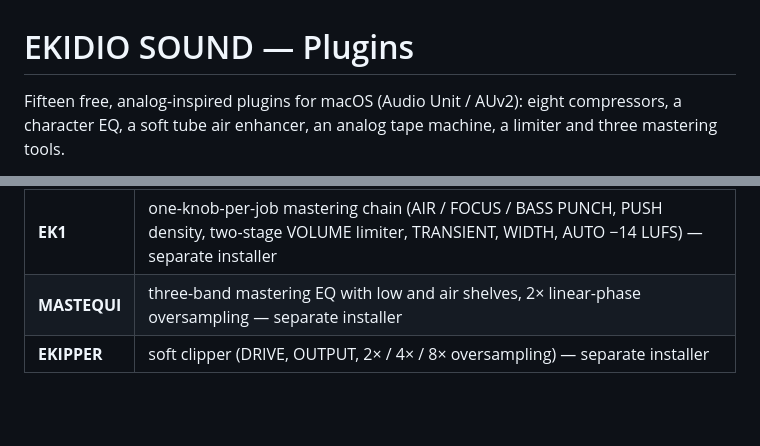
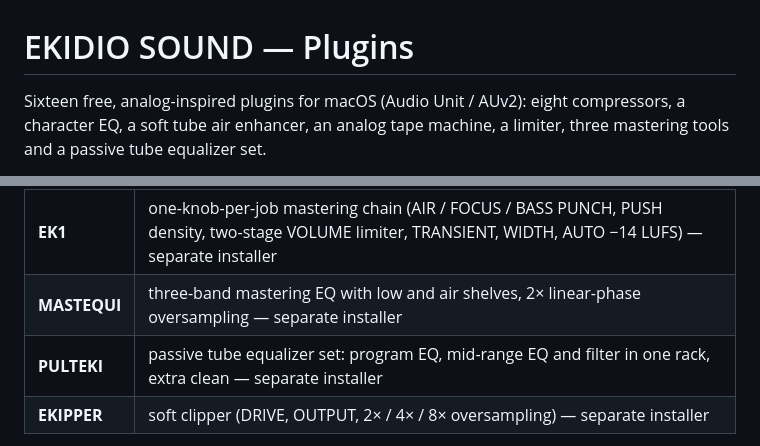
Before and after one commit to Ekidio/ekidio_sound_plugins, a Markdown page: README.md, 2 parts joined by grey strips. GitHub-like rendering; blank space fills up the shorter version.

```diff
--- a/README.md
+++ b/README.md
@@ -1,5 +1,5 @@
 # EKIDIO SOUND — Plugins
 
-Fifteen free, analog-inspired plugins for macOS (Audio Unit / AUv2): eight compressors, a character EQ, a soft tube air enhancer, an analog tape machine, a limiter and three mastering tools.
+Sixteen free, analog-inspired plugins for macOS (Audio Unit / AUv2): eight compressors, a character EQ, a soft tube air enhancer, an analog tape machine, a limiter, three mastering tools and a passive tube equalizer set.
 
 **Website:** https://ekidio.github.io/ekidio_sound_plugins/ · [Magyar](https://ekidio.github.io/ekidio_sound_plugins/hu/)
@@ -23,6 +23,7 @@ Fifteen free, analog-inspired plugins for macOS (Audio Unit / AUv2): eight compr
 | **LIMEKI** | density & clean limiter (analog-style density + the EK1 two-stage true-peak limiter, AUTO −14 LUFS) — separate installer |
 | **EK1** | one-knob-per-job mastering chain (AIR / FOCUS / BASS PUNCH, PUSH density, two-stage VOLUME limiter, TRANSIENT, WIDTH, AUTO −14 LUFS) — separate installer |
 | **MASTEQUI** | three-band mastering EQ with low and air shelves, 2× linear-phase oversampling — separate installer |
+| **PULTEKI** | passive tube equalizer set: program EQ, mid-range EQ and filter in one rack, extra clean — separate installer |
 | **EKIPPER** | soft clipper (DRIVE, OUTPUT, 2× / 4× / 8× oversampling) — separate installer |
 
 Requirements: macOS 11+, Apple Silicon or Intel, an AU host (Logic Pro, GarageBand, Ableton Live, Reaper…). **Audio Unit (AU) only** — no VST3 version is planned.
```
Also changed, not shown: other parts of README.md (+2 -2 lines), README.hu.md (+1 -0 lines), docs/assets/new-plugin.jpg, docs/assets/pulteki.png (added), 8 other files.
